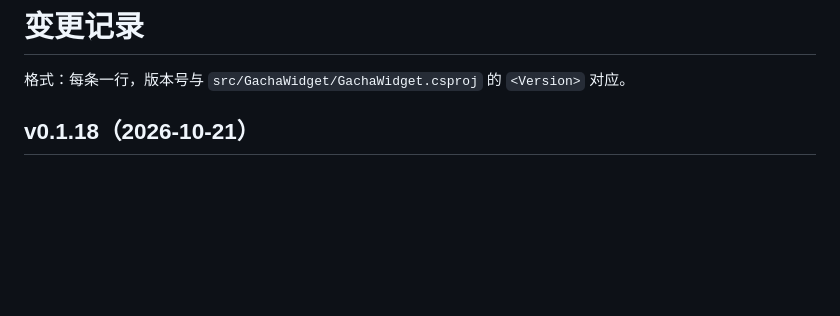
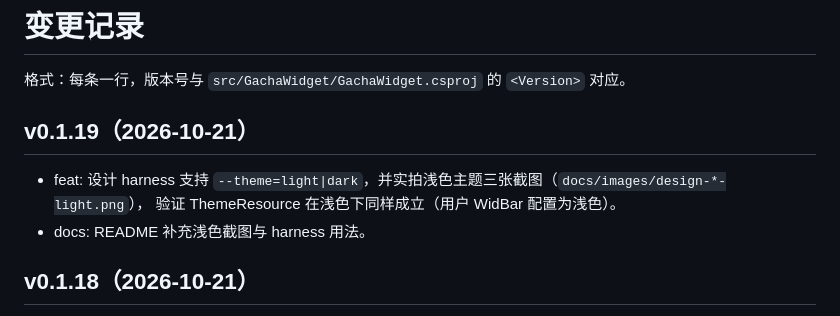
Before and after one commit to EastMG/widbar-gacha-calendar, a Markdown page: CHANGELOG.md, the part around the change. GitHub-like rendering; blank space fills up the shorter version.

```diff
--- a/CHANGELOG.md
+++ b/CHANGELOG.md
@@ -1,6 +1,12 @@
 # 变更记录
 
 格式：每条一行，版本号与 `src/GachaWidget/GachaWidget.csproj` 的 `<Version>` 对应。
+
+## v0.1.19（2026-10-21）
+
+- feat: 设计 harness 支持 `--theme=light|dark`，并实拍浅色主题三张截图（`docs/images/design-*-light.png`），
+  验证 ThemeResource 在浅色下同样成立（用户 WidBar 配置为浅色）。
+- docs: README 补充浅色截图与 harness 用法。
 
 ## v0.1.18（2026-10-21）
 
```
Also changed, not shown: README.md (+2 -0 lines), docs/images/design-flyout-light.png (added), docs/images/design-preview-light.png (added), docs/images/design-settings-light.png (added), 5 other files.
